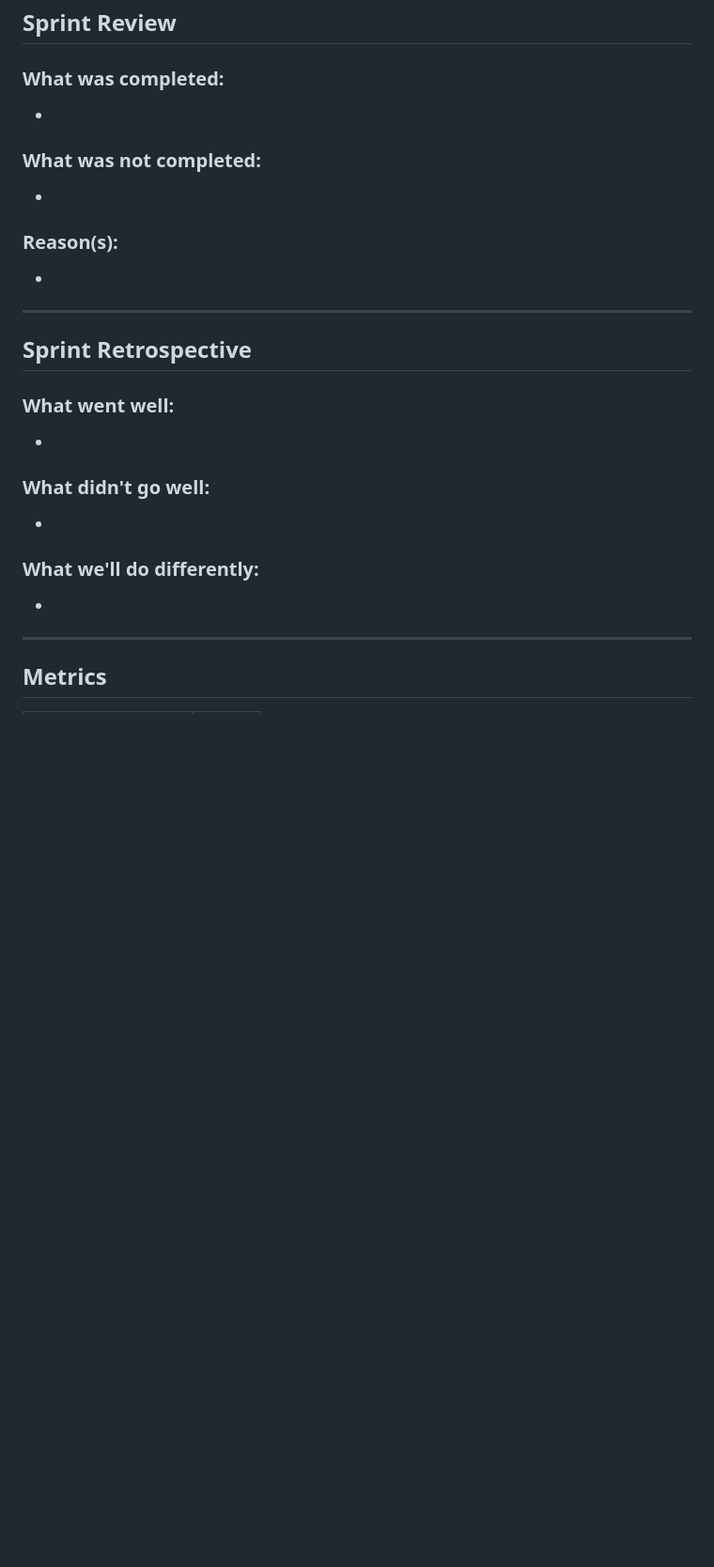
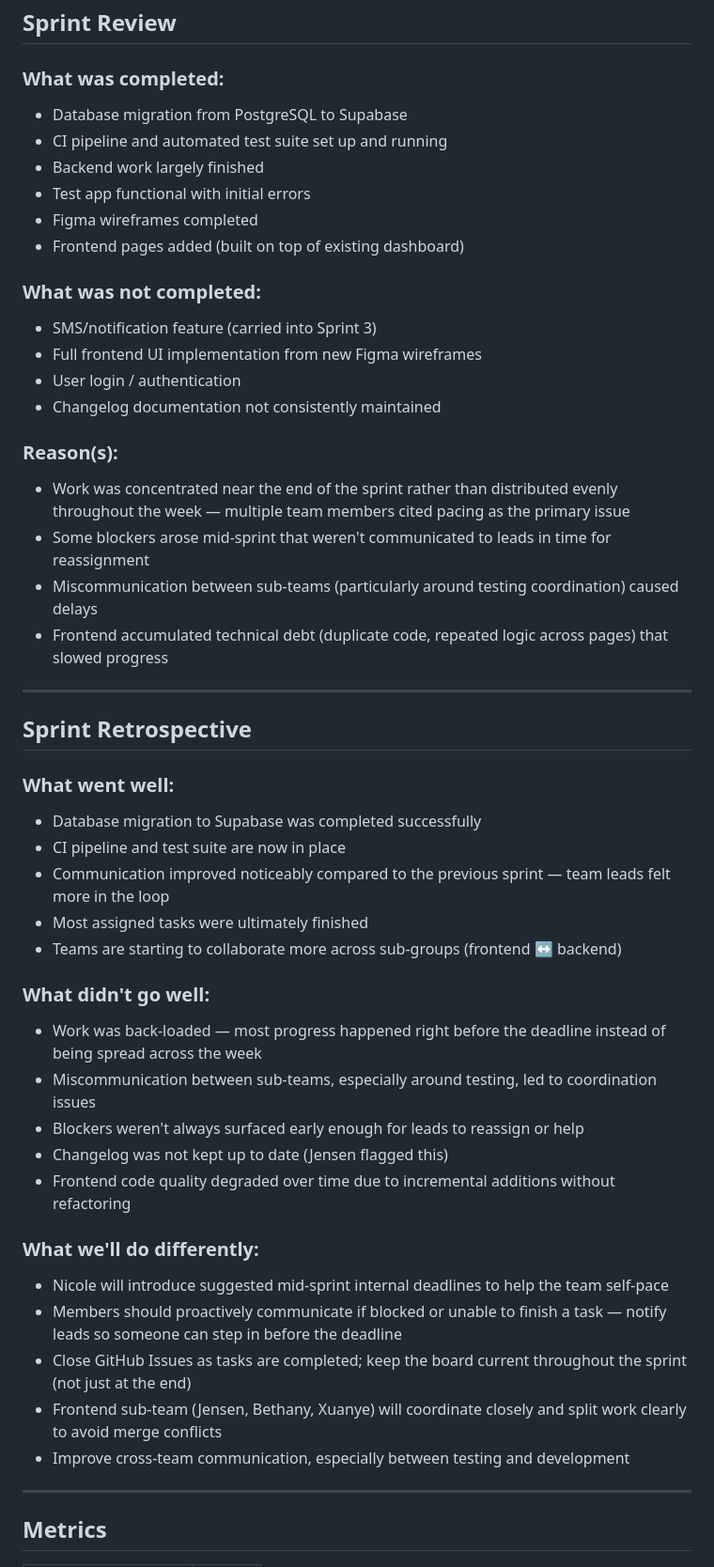
Before and after one commit to cse110-sp26-group10/WatchTower, a Markdown page: admin/sprints/sprint-2-continued.md, the part around the change. Shown at 94% size. GitHub-like rendering; blank space fills up the shorter version.

Commit message:
docs: update sprint review and retrospective details

```diff
--- a/admin/sprints/sprint-2-continued.md
+++ b/admin/sprints/sprint-2-continued.md
@@ -121,26 +121,49 @@ Added research page with all newly written 25 user stories | design and add all
 ## Sprint Review
 
 ### What was completed:
--
+- Database migration from PostgreSQL to Supabase
+- CI pipeline and automated test suite set up and running
+- Backend work largely finished
+- Test app functional with initial errors
+- Figma wireframes completed
+- Frontend pages added (built on top of existing dashboard)
 
 ### What was not completed:
--
+- SMS/notification feature (carried into Sprint 3)
+- Full frontend UI implementation from new Figma wireframes
+- User login / authentication
+- Changelog documentation not consistently maintained
 
 ### Reason(s):
--
+- Work was concentrated near the end of the sprint rather than distributed evenly throughout the week — multiple team members cited pacing as the primary issue
+- Some blockers arose mid-sprint that weren't communicated to leads in time for reassignment
+- Miscommunication between sub-teams (particularly around testing coordination) caused delays
+- Frontend accumulated technical debt (duplicate code, repeated logic across pages) that slowed progress
 
 ---
 
 ## Sprint Retrospective
 
 ### What went well:
--
+- Database migration to Supabase was completed successfully
+- CI pipeline and test suite are now in place
+- Communication improved noticeably compared to the previous sprint — team leads felt more in the loop
+- Most assigned tasks were ultimately finished
+- Teams are starting to collaborate more across sub-groups (frontend ↔ backend)
 
 ### What didn't go well:
--
+- Work was back-loaded — most progress happened right before the deadline instead of being spread across the week
+- Miscommunication between sub-teams, especially around testing, led to coordination issues
+- Blockers weren't always surfaced early enough for leads to reassign or help
+- Changelog was not kept up to date (Jensen flagged this)
+- Frontend code quality degraded over time due to incremental additions without refactoring
 
 ### What we'll do differently:
--
+- Nicole will introduce suggested mid-sprint internal deadlines to help the team self-pace
+- Members should proactively communicate if blocked or unable to finish a task — notify leads so someone can step in before the deadline
+- Close GitHub Issues as tasks are completed; keep the board current throughout the sprint (not just at the end)
+- Frontend sub-team (Jensen, Bethany, Xuanye) will coordinate closely and split work clearly to avoid merge conflicts
+- Improve cross-team communication, especially between testing and development
 
 ---
 
```
